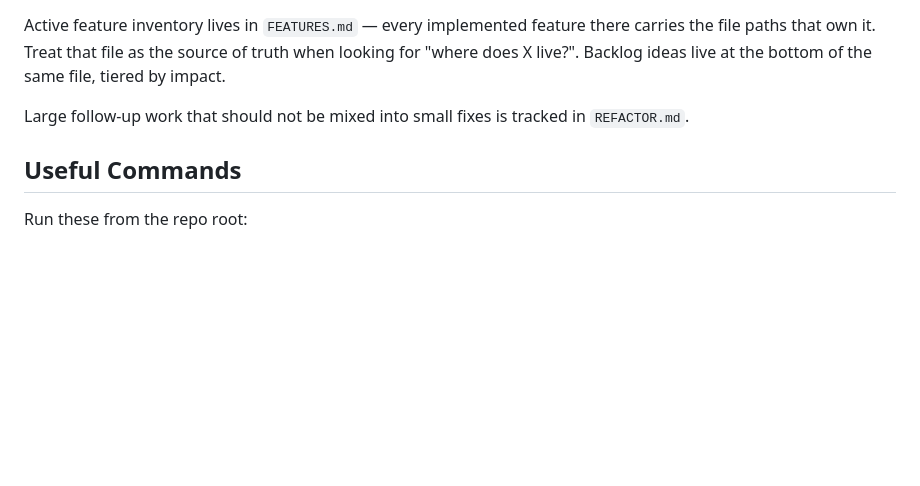
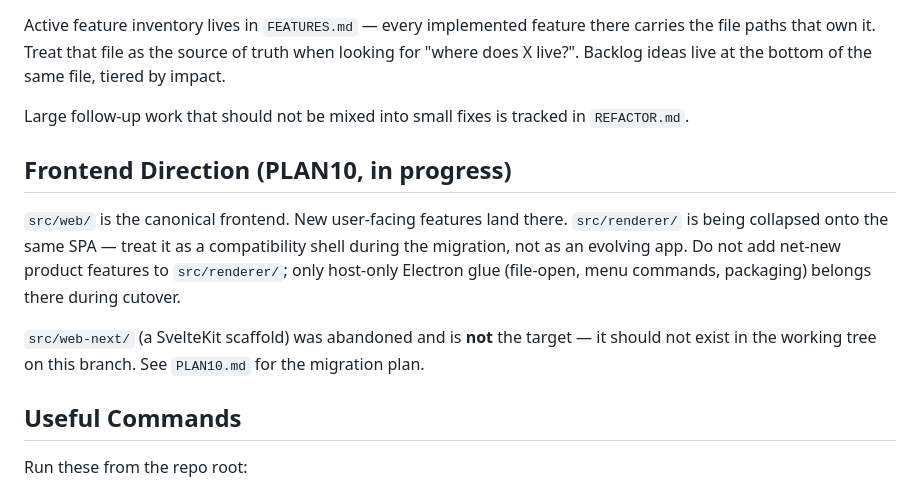
Before and after one commit to s4njee/CB8, a Markdown page: AGENTS.md, the part around the change. GitHub-like rendering; blank space fills up the shorter version.

```diff
--- a/AGENTS.md
+++ b/AGENTS.md
@@ -14,6 +14,18 @@ Specs live in `.kiro/specs/comic-book-reader/`:
 Active feature inventory lives in `FEATURES.md` — every implemented feature there carries the file paths that own it. Treat that file as the source of truth when looking for "where does X live?". Backlog ideas live at the bottom of the same file, tiered by impact.
 
 Large follow-up work that should not be mixed into small fixes is tracked in `REFACTOR.md`.
+
+## Frontend Direction (PLAN10, in progress)
+
+`src/web/` is the canonical frontend. New user-facing features land there.
+`src/renderer/` is being collapsed onto the same SPA — treat it as a
+compatibility shell during the migration, not as an evolving app. Do not
+add net-new product features to `src/renderer/`; only host-only Electron
+glue (file-open, menu commands, packaging) belongs there during cutover.
+
+`src/web-next/` (a SvelteKit scaffold) was abandoned and is **not** the
+target — it should not exist in the working tree on this branch. See
+`PLAN10.md` for the migration plan.
 
 ## Useful Commands
 
```
Also changed, not shown: FEATURES.md (+4 -0 lines), REFACTORS2.md (+7 -1 lines).
